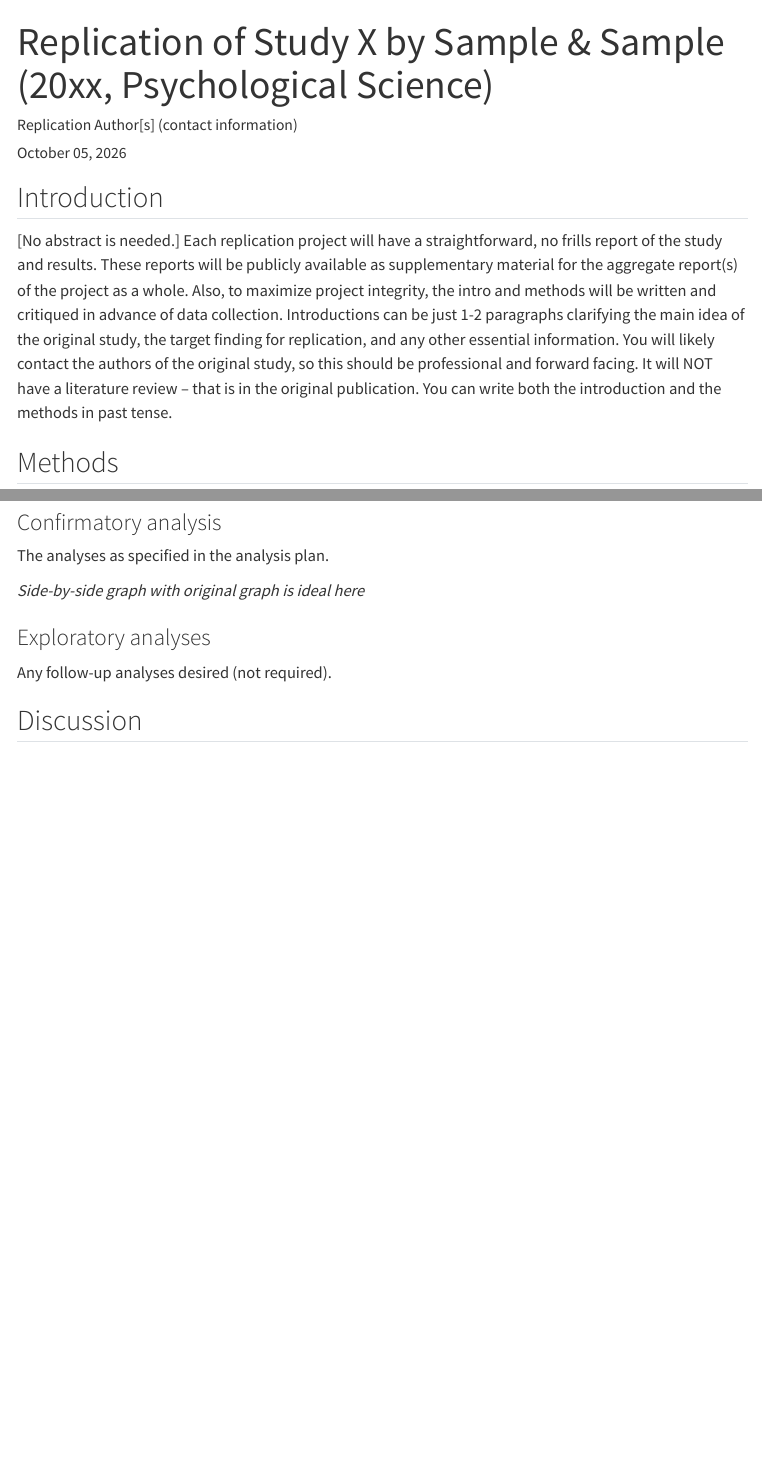
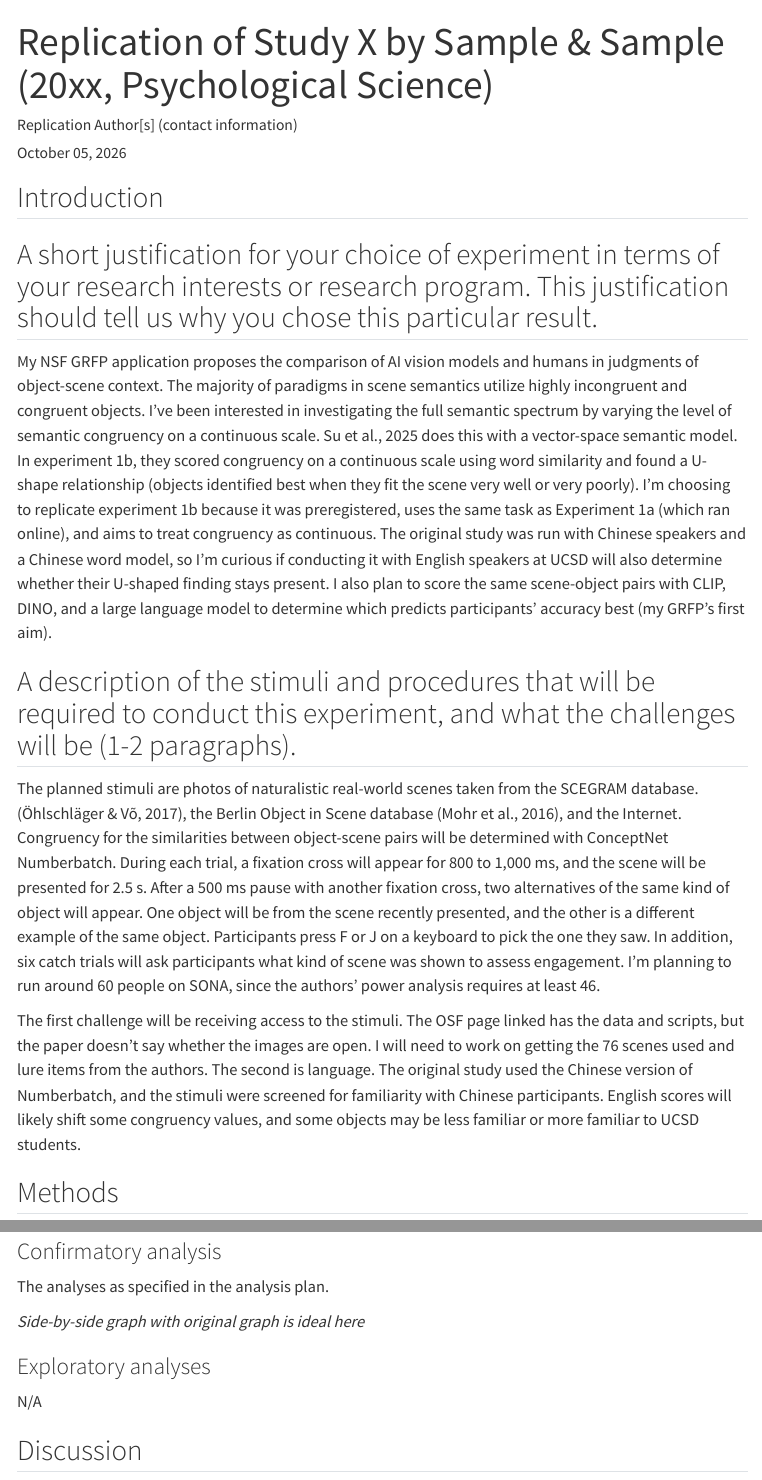
Before and after one commit to plyfaa/plyfaa-replication-template, a Quarto document (writeup/Replication Report Template.qmd): the page in a window 1100 px wide, from its top, and a second part further down, joined at a grey line. Rendered offline with R 4.5, knitr and Pandoc in place of Quarto, with nearby package versions; menus at the side of the page are left out.

Commit message:
Update Replication Report Template.qmd
Addition of introduction to replication proposal

```diff
--- a/writeup/Replication Report Template.qmd
+++ b/writeup/Replication Report Template.qmd
@@ -12,8 +12,16 @@ format:
 
 ## Introduction
 
-[No abstract is needed.]  Each replication project will have a straightforward, no frills report of the study and results.  These reports will be publicly available as supplementary material for the aggregate report(s) of the project as a whole.  Also, to maximize project integrity, the intro and methods will be written and critiqued in advance of data collection.  Introductions can be just 1-2 paragraphs clarifying the main idea of the original study, the target finding for replication, and any other essential information. You will likely contact the authors of the original study, so this should be professional and forward facing. It will NOT have a literature review -- that is in the original publication. You can write both the introduction and the methods in past tense.
+## A short justification for your choice of experiment in terms of your research interests or research program. This justification should tell us why you chose this particular result.
 
+My NSF GRFP application proposes the comparison of AI vision models and humans in judgments of object-scene context. The majority of paradigms in scene semantics utilize highly incongruent and congruent objects. I’ve been interested in investigating the full semantic spectrum by varying the level of semantic congruency on a continuous scale. Su et al., 2025 does this with a vector-space semantic model. In experiment 1b, they scored congruency on a continuous scale using word similarity and found a U-shape relationship (objects identified best when they fit the scene very well or very poorly). I’m choosing to replicate experiment 1b because it was preregistered, uses the same task as Experiment 1a (which ran online), and aims to treat congruency as continuous. The original study was run with Chinese speakers and a Chinese word model, so I’m curious if conducting it with English speakers at UCSD will also determine whether their U-shaped finding stays present. I also plan to score the same scene-object pairs with CLIP, DINO, and a large language model to determine which predicts participants’ accuracy best (my GRFP’s first aim).
+
+## A description of the stimuli and procedures that will be required to conduct this experiment, and what the challenges will be (1-2 paragraphs).
+
+The planned stimuli are photos of naturalistic real-world scenes taken from the SCEGRAM database.
+(Öhlschläger & Võ, 2017), the Berlin Object in Scene database (Mohr et al., 2016), and the Internet. Congruency for the similarities between object-scene pairs will be determined with ConceptNet Numberbatch. During each trial, a fixation cross will appear for 800 to 1,000 ms, and the scene will be presented for 2.5 s. After a 500 ms pause with another fixation cross, two alternatives of the same kind of object will appear. One object will be from the scene recently presented, and the other is a different example of the same object. Participants press F or J on a keyboard to pick the one they saw. In addition, six catch trials will ask participants what kind of scene was shown to assess engagement. I’m planning to run around 60 people on SONA, since the authors’ power analysis requires at least 46.
+
+The first challenge will be receiving access to the stimuli. The OSF page linked has the data and scripts, but the paper doesn’t say whether the images are open. I will need to work on getting the 76 scenes used and lure items from the authors. The second is language. The original study used the Chinese version of Numberbatch, and the stimuli were screened for familiarity with Chinese participants. English scores will likely shift some congruency values, and some objects may be less familiar or more familiar to UCSD students.
 
 ## Methods
 
@@ -81,7 +89,7 @@ The analyses as specified in the analysis plan.
 
 ### Exploratory analyses
 
-Any follow-up analyses desired (not required).
+N/A
 
 ## Discussion
 
```
